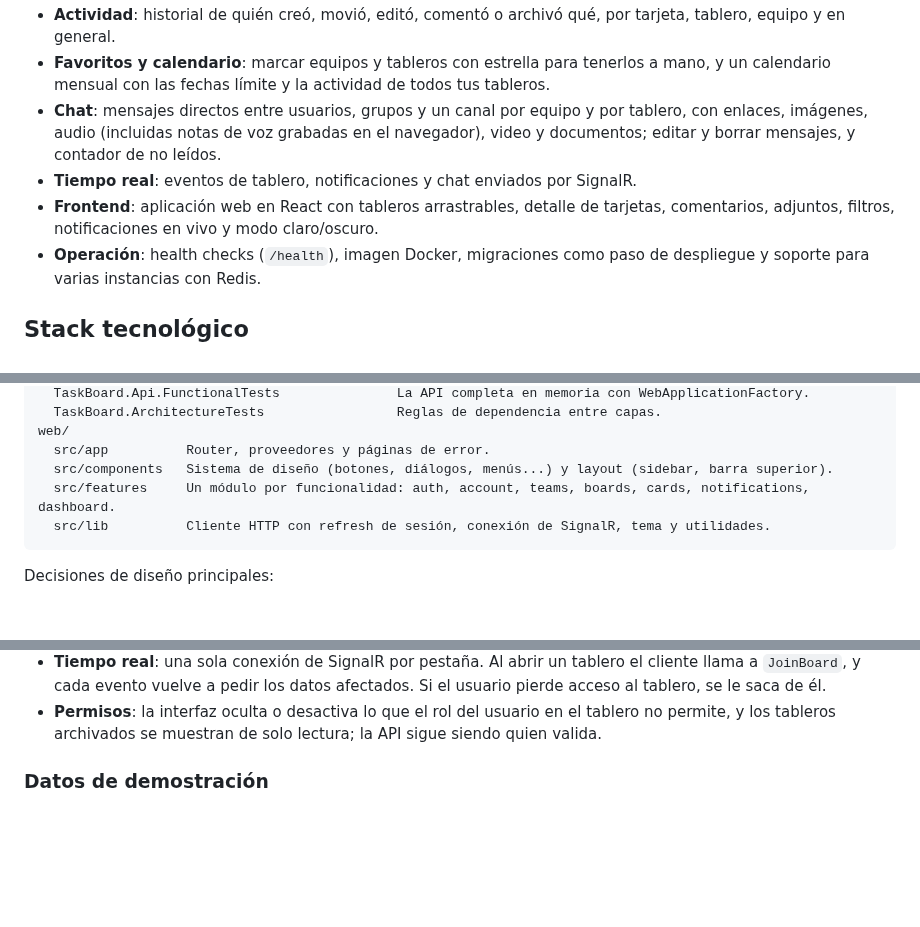
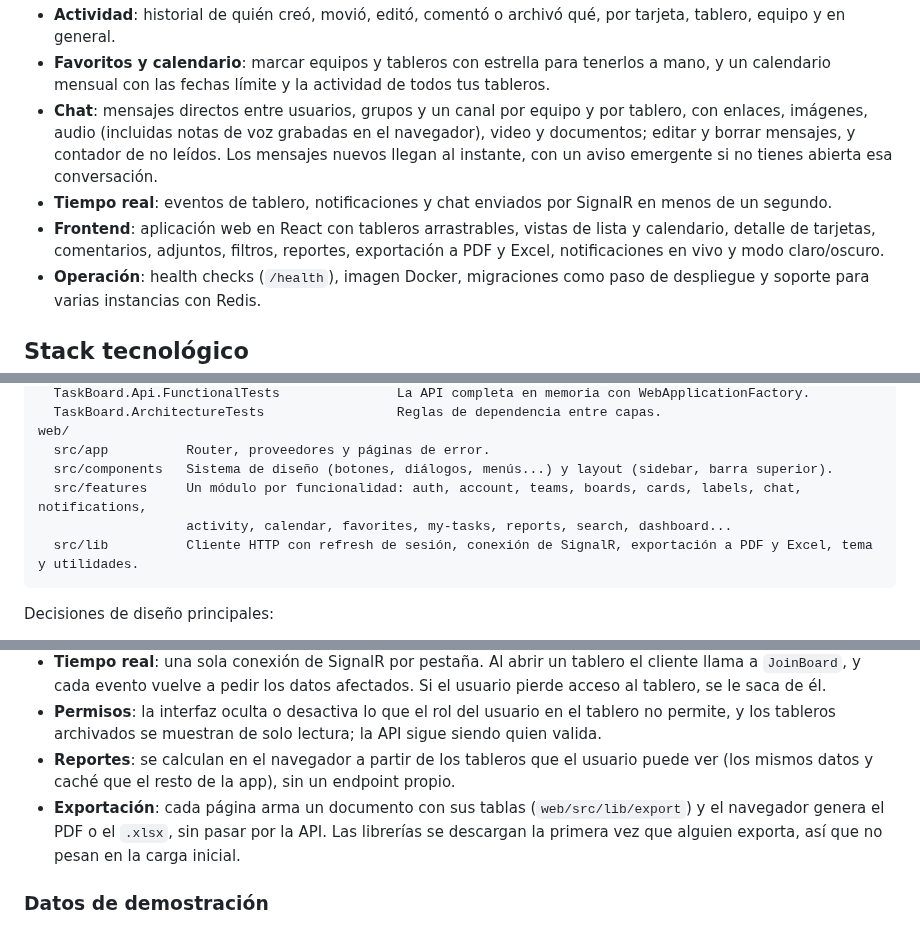
Before and after one commit to IrvinSegura/TaskBoard, a Markdown page: README.md, 3 parts joined by grey strips. GitHub-like rendering; blank space fills up the shorter version.

````diff
--- a/README.md
+++ b/README.md
@@ -29,8 +33,8 @@ Tomadas con los [datos de demostración](#datos-de-demostración).
 - **Actividad**: historial de quién creó, movió, editó, comentó o archivó qué, por tarjeta, tablero, equipo y en general.
 - **Favoritos y calendario**: marcar equipos y tableros con estrella para tenerlos a mano, y un calendario mensual con las fechas límite y la actividad de todos tus tableros.
-- **Chat**: mensajes directos entre usuarios, grupos y un canal por equipo y por tablero, con enlaces, imágenes, audio (incluidas notas de voz grabadas en el navegador), video y documentos; editar y borrar mensajes, y contador de no leídos.
-- **Tiempo real**: eventos de tablero, notificaciones y chat enviados por SignalR.
-- **Frontend**: aplicación web en React con tableros arrastrables, detalle de tarjetas, comentarios, adjuntos, filtros, notificaciones en vivo y modo claro/oscuro.
+- **Chat**: mensajes directos entre usuarios, grupos y un canal por equipo y por tablero, con enlaces, imágenes, audio (incluidas notas de voz grabadas en el navegador), video y documentos; editar y borrar mensajes, y contador de no leídos. Los mensajes nuevos llegan al instante, con un aviso emergente si no tienes abierta esa conversación.
+- **Tiempo real**: eventos de tablero, notificaciones y chat enviados por SignalR en menos de un segundo.
+- **Frontend**: aplicación web en React con tableros arrastrables, vistas de lista y calendario, detalle de tarjetas, comentarios, adjuntos, filtros, reportes, exportación a PDF y Excel, notificaciones en vivo y modo claro/oscuro.
 - **Operación**: health checks (`/health`), imagen Docker, migraciones como paso de despliegue y soporte para varias instancias con Redis.
 
 ## Stack tecnológico
@@ -68,8 +73,9 @@ tests/
 web/
   src/app          Router, proveedores y páginas de error.
   src/components   Sistema de diseño (botones, diálogos, menús...) y layout (sidebar, barra superior).
-  src/features     Un módulo por funcionalidad: auth, account, teams, boards, cards, notifications, dashboard.
-  src/lib          Cliente HTTP con refresh de sesión, conexión de SignalR, tema y utilidades.
+  src/features     Un módulo por funcionalidad: auth, account, teams, boards, cards, labels, chat, notifications,
+                   activity, calendar, favorites, my-tasks, reports, search, dashboard...
+  src/lib          Cliente HTTP con refresh de sesión, conexión de SignalR, exportación a PDF y Excel, tema y utilidades.
 ```
 
 Decisiones de diseño principales:
@@ -139,6 +145,8 @@ Cómo se conecta con la API:
 - **Datos**: TanStack Query guarda en caché las respuestas. Mover tarjetas y columnas se refleja al instante (actualización optimista) y se deshace si la API lo rechaza.
 - **Tiempo real**: una sola conexión de SignalR por pestaña. Al abrir un tablero el cliente llama a `JoinBoard`, y cada evento vuelve a pedir los datos afectados. Si el usuario pierde acceso al tablero, se le saca de él.
 - **Permisos**: la interfaz oculta o desactiva lo que el rol del usuario en el tablero no permite, y los tableros archivados se muestran de solo lectura; la API sigue siendo quien valida.
+- **Reportes**: se calculan en el navegador a partir de los tableros que el usuario puede ver (los mismos datos y caché que el resto de la app), sin un endpoint propio.
+- **Exportación**: cada página arma un documento con sus tablas (`web/src/lib/export`) y el navegador genera el PDF o el `.xlsx`, sin pasar por la API. Las librerías se descargan la primera vez que alguien exporta, así que no pesan en la carga inicial.
 
 ### Datos de demostración
 
````
Also changed, not shown: other parts of README.md (+8 -3 lines), docs/screenshots/board-calendar.png (added), docs/screenshots/board-list.png (added), docs/screenshots/reports.png (added).
